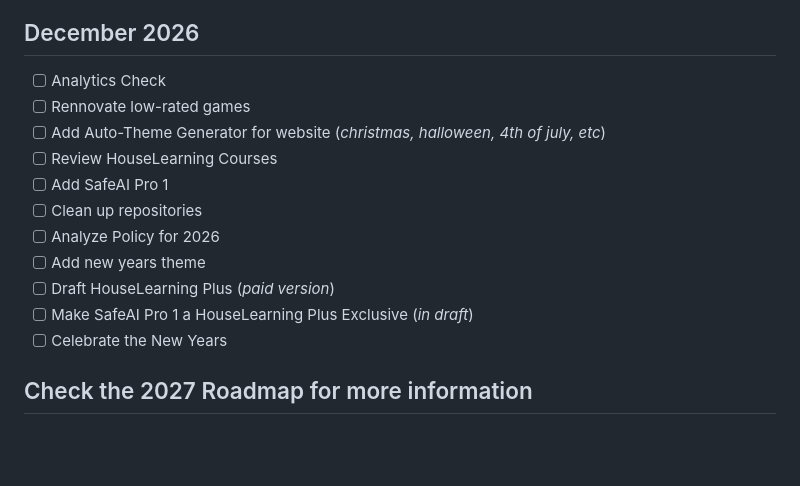
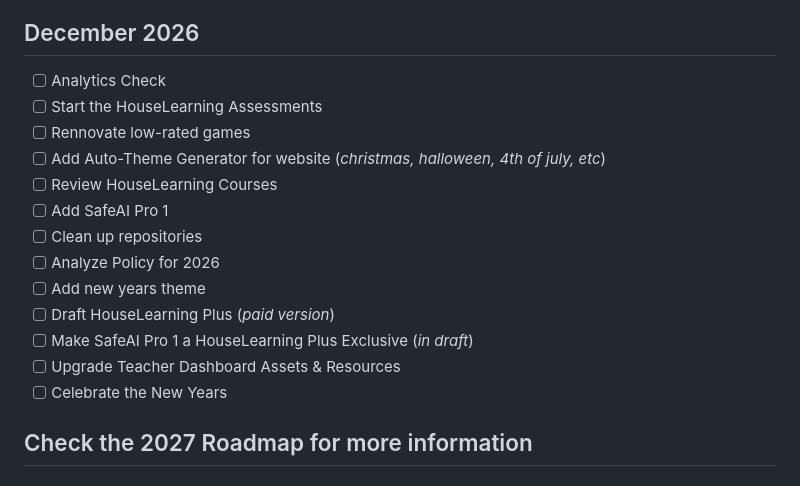
Before and after one commit to houselearning/docs, a Markdown page: roadmap/roadmap-2026.md, the part around one of its changes. Rendered like a GitHub page; blank space fills up the shorter version.

```diff
--- a/roadmap/roadmap-2026.md
+++ b/roadmap/roadmap-2026.md
@@ -139,6 +139,7 @@ This roadmap includes the upcoming things that are happening in the next twelve
  - [ ] RTDB Check
 ## December 2026
  - [ ] Analytics Check
+ - [ ] Start the HouseLearning Assessments
  - [ ] Rennovate low-rated games
  - [ ] Add Auto-Theme Generator for website (*christmas, halloween, 4th of july, etc*)
  - [ ] Review HouseLearning Courses
@@ -148,5 +149,6 @@ This roadmap includes the upcoming things that are happening in the next twelve
  - [ ] Add new years theme
  - [ ] Draft HouseLearning Plus (*paid version*)
  - [ ] Make SafeAI Pro 1 a HouseLearning Plus Exclusive (*in draft*)
+ - [ ] Upgrade Teacher Dashboard Assets & Resources
  - [ ] Celebrate the New Years
 ## Check the 2027 Roadmap for more information
```
Also changed, not shown: other parts of roadmap/roadmap-2026.md (+1 -1 lines).
